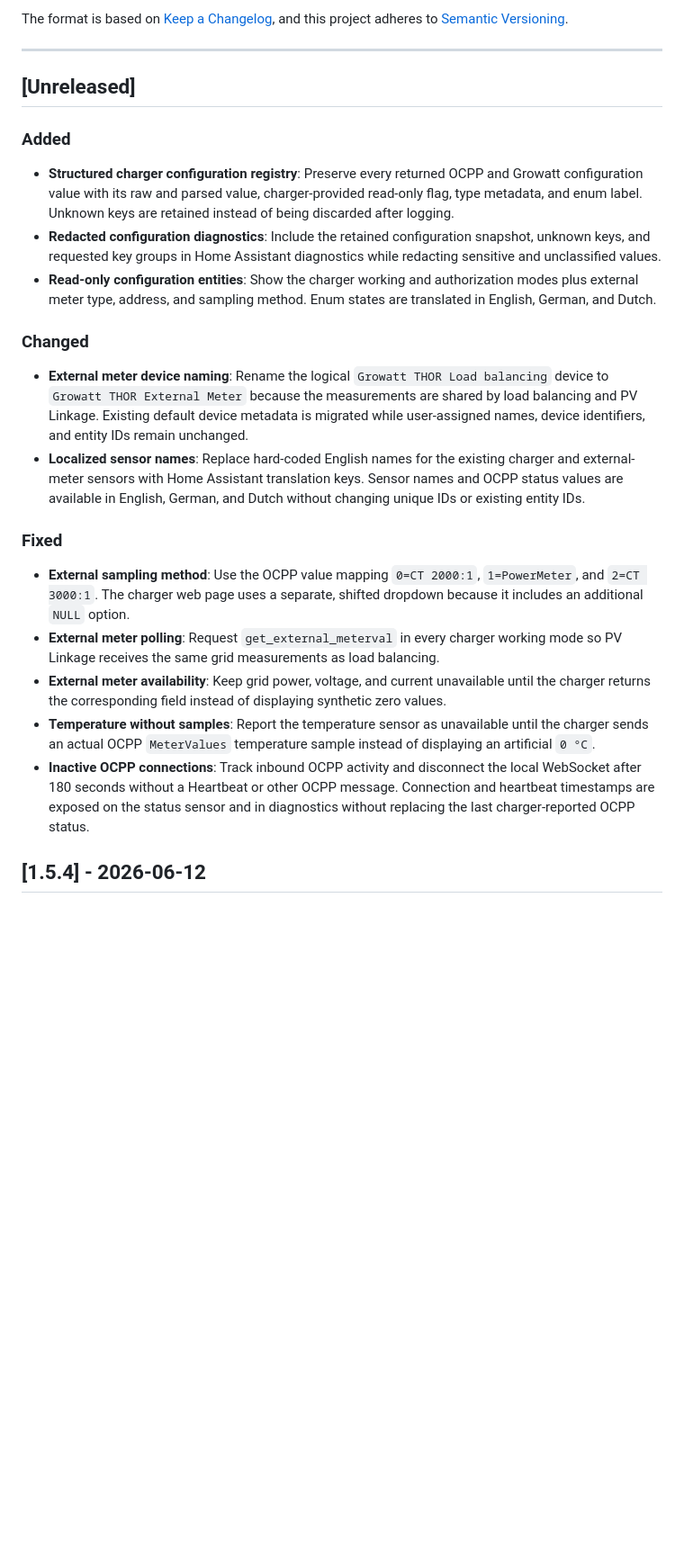
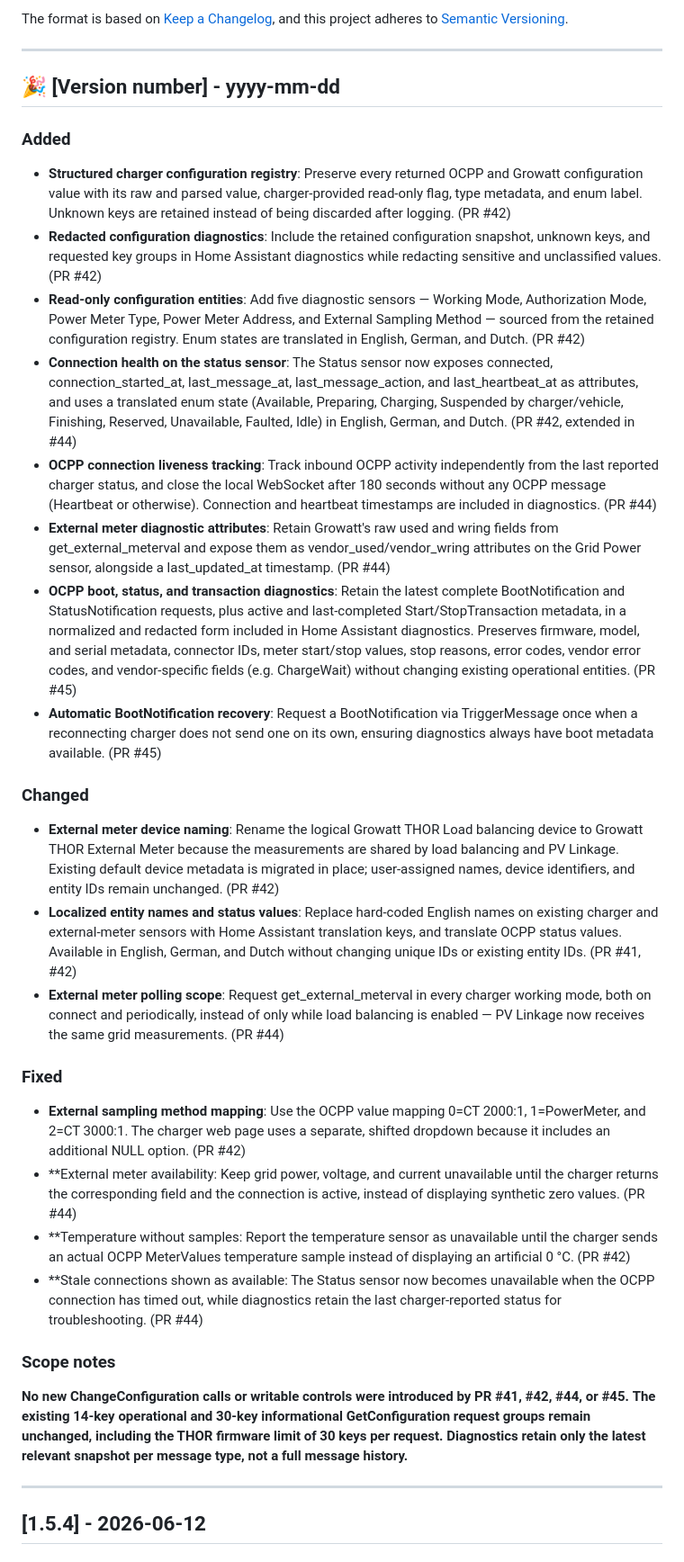
Before and after one commit to bobbesnl/growatt_thor, a Markdown page: CHANGELOG.md, the part around one of its changes. Shown at 90% size. Drawn GitHub-style; blank space fills up the shorter version.

Commit message:
Changelog edit

```diff
--- a/CHANGELOG.md
+++ b/CHANGELOG.md
@@ -7,23 +7,35 @@ and this project adheres to [Semantic Versioning](https://semver.org/spec/v2.0.0
 
 ---
 
-## [Unreleased]
+## 🎉 [Version number] - yyyy-mm-dd
 
 ### Added
-- **Structured charger configuration registry**: Preserve every returned OCPP and Growatt configuration value with its raw and parsed value, charger-provided read-only flag, type metadata, and enum label. Unknown keys are retained instead of being discarded after logging.
-- **Redacted configuration diagnostics**: Include the retained configuration snapshot, unknown keys, and requested key groups in Home Assistant diagnostics while redacting sensitive and unclassified values.
-- **Read-only configuration entities**: Show the charger working and authorization modes plus external meter type, address, and sampling method. Enum states are translated in English, German, and Dutch.
+- **Structured charger configuration registry**: Preserve every returned OCPP and Growatt configuration value with its raw and parsed value, charger-provided read-only flag, type metadata, and enum label. Unknown keys are retained instead of being discarded after logging. (PR #42)
+- **Redacted configuration diagnostics**: Include the retained configuration snapshot, unknown keys, and requested key groups in Home Assistant diagnostics while redacting sensitive and unclassified values. (PR #42)
+- **Read-only configuration entities**: Add five diagnostic sensors — Working Mode, Authorization Mode, Power Meter Type, Power Meter Address, and External Sampling Method — sourced from the retained configuration registry. Enum states are translated in English, German, and Dutch. (PR #42)
+- **Connection health on the status sensor**: The Status sensor now exposes connected, connection_started_at, last_message_at, last_message_action, and last_heartbeat_at as attributes, and uses a translated enum state (Available, Preparing, Charging, Suspended by charger/vehicle, Finishing, Reserved, Unavailable, Faulted, Idle) in English, German, and Dutch. (PR #42, extended in #44)
+- **OCPP connection liveness tracking**: Track inbound OCPP activity independently from the last reported charger status, and close the local WebSocket after 180 seconds without any OCPP message (Heartbeat or otherwise). Connection and heartbeat timestamps are included in diagnostics. (PR #44)
+- **External meter diagnostic attributes**: Retain Growatt's raw used and wring fields from get_external_meterval and expose them as vendor_used/vendor_wring attributes on the Grid Power sensor, alongside a last_updated_at timestamp. (PR #44)
+- **OCPP boot, status, and transaction diagnostics**: Retain the latest complete BootNotification and StatusNotification requests, plus active and last-completed Start/StopTransaction metadata, in a normalized and redacted form included in Home Assistant diagnostics. Preserves firmware, model, and serial metadata, connector IDs, meter start/stop values, stop reasons, error codes, vendor error codes, and vendor-specific fields (e.g. ChargeWait) without changing existing operational entities. (PR #45)
+- **Automatic BootNotification recovery**: Request a BootNotification via TriggerMessage once when a reconnecting charger does not send one on its own, ensuring diagnostics always have boot metadata available. (PR #45)
 
 ### Changed
-- **External meter device naming**: Rename the logical `Growatt THOR Load balancing` device to `Growatt THOR External Meter` because the measurements are shared by load balancing and PV Linkage. Existing default device metadata is migrated while user-assigned names, device identifiers, and entity IDs remain unchanged.
-- **Localized sensor names**: Replace hard-coded English names for the existing charger and external-meter sensors with Home Assistant translation keys. Sensor names and OCPP status values are available in English, German, and Dutch without changing unique IDs or existing entity IDs.
+- **External meter device naming**: Rename the logical Growatt THOR Load balancing device to Growatt THOR External Meter because the measurements are shared by load balancing and PV Linkage. Existing default device metadata is migrated in place; user-assigned names, device identifiers, and entity IDs remain unchanged. (PR #42)
+- **Localized entity names and status values**: Replace hard-coded English names on existing charger and external-meter sensors with Home Assistant translation keys, and translate OCPP status values. Available in English, German, and Dutch without changing unique IDs or existing entity IDs. (PR #41, #42)
+- **External meter polling scope**: Request get_external_meterval in every charger working mode, both on connect and periodically, instead of only while load balancing is enabled — PV Linkage now receives the same grid measurements. (PR #44)
 
 ### Fixed
-- **External sampling method**: Use the OCPP value mapping `0=CT 2000:1`, `1=PowerMeter`, and `2=CT 3000:1`. The charger web page uses a separate, shifted dropdown because it includes an additional `NULL` option.
-- **External meter polling**: Request `get_external_meterval` in every charger working mode so PV Linkage receives the same grid measurements as load balancing.
-- **External meter availability**: Keep grid power, voltage, and current unavailable until the charger returns the corresponding field instead of displaying synthetic zero values.
-- **Temperature without samples**: Report the temperature sensor as unavailable until the charger sends an actual OCPP `MeterValues` temperature sample instead of displaying an artificial `0 °C`.
-- **Inactive OCPP connections**: Track inbound OCPP activity and disconnect the local WebSocket after 180 seconds without a Heartbeat or other OCPP message. Connection and heartbeat timestamps are exposed on the status sensor and in diagnostics without replacing the last charger-reported OCPP status.
+- **External sampling method mapping**: Use the OCPP value mapping 0=CT 2000:1, 1=PowerMeter, and 2=CT 3000:1. The charger web page uses a separate, shifted dropdown because it includes an additional NULL option. (PR #42)
+- **External meter availability: Keep grid power, voltage, and current unavailable until the charger returns the corresponding field and the connection is active, instead of displaying synthetic zero values. (PR #44)
+- **Temperature without samples: Report the temperature sensor as unavailable until the charger sends an actual OCPP MeterValues temperature sample instead of displaying an artificial 0 °C. (PR #42)
+- **Stale connections shown as available: The Status sensor now becomes unavailable when the OCPP connection has timed out, while diagnostics retain the last charger-reported status for troubleshooting. (PR #44)
+
+### Scope notes
+**No new ChangeConfiguration calls or writable controls were introduced by PR #41, #42, #44, or #45.**
+**The existing 14-key operational and 30-key informational GetConfiguration request groups remain unchanged, including the THOR firmware limit of 30 keys per request.**
+**Diagnostics retain only the latest relevant snapshot per message type, not a full message history.**
+
+---
 
 ## [1.5.4] - 2026-06-12
 
```
Also changed, not shown: other parts of CHANGELOG.md (+0 -5 lines).
